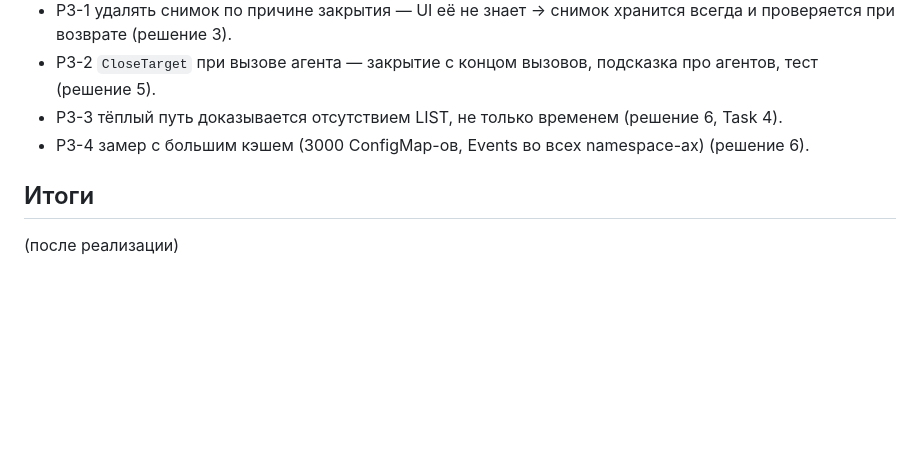
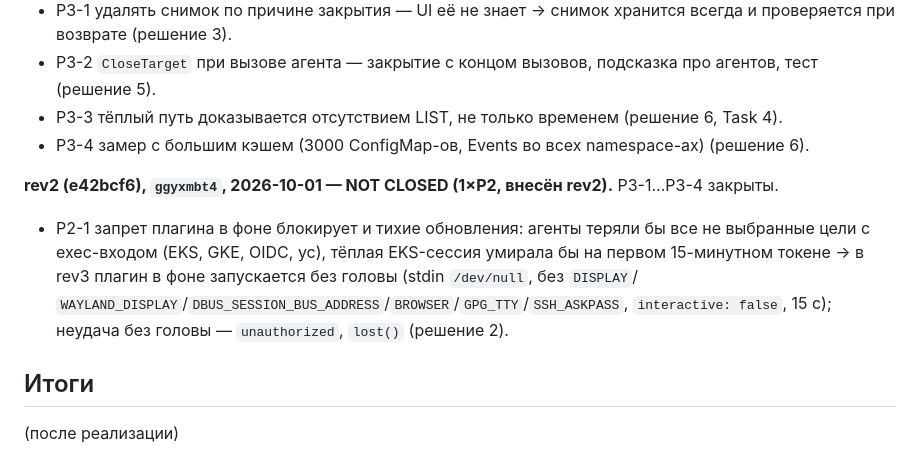
Before and after one commit to Sipaha/spk-ocular, a Markdown page: docs/plans/2026-10-01-p18-warm-targets.md, the part around one of its changes. Rendered like a GitHub page; blank space fills up the shorter version.

```diff
--- a/docs/plans/2026-10-01-p18-warm-targets.md
+++ b/docs/plans/2026-10-01-p18-warm-targets.md
@@ -207,6 +220,13 @@ context старые кэши освобождаются сразу») и «Не
 - P3-3 тёплый путь доказывается отсутствием LIST, не только временем (решение 6, Task 4).
 - P3-4 замер с большим кэшем (3000 ConfigMap-ов, Events во всех namespace-ах) (решение 6).
 
+**rev2 (e42bcf6), `ggyxmbt4`, 2026-10-01 — NOT CLOSED (1×P2, внесён rev2).** P3-1…P3-4 закрыты.
+- P2-1 запрет плагина в фоне блокирует и тихие обновления: агенты теряли бы все не выбранные
+  цели с exec-входом (EKS, GKE, OIDC, yc), тёплая EKS-сессия умирала бы на первом 15-минутном
+  токене → в rev3 плагин в фоне запускается без головы (stdin `/dev/null`, без `DISPLAY`/
+  `WAYLAND_DISPLAY`/`DBUS_SESSION_BUS_ADDRESS`/`BROWSER`/`GPG_TTY`/`SSH_ASKPASS`,
+  `interactive: false`, 15 с); неудача без головы — `unauthorized`, `lost()` (решение 2).
+
 ## Итоги
 
 (после реализации)
```
Also changed, not shown: other parts of docs/plans/2026-10-01-p18-warm-targets.md (+44 -31 lines).
